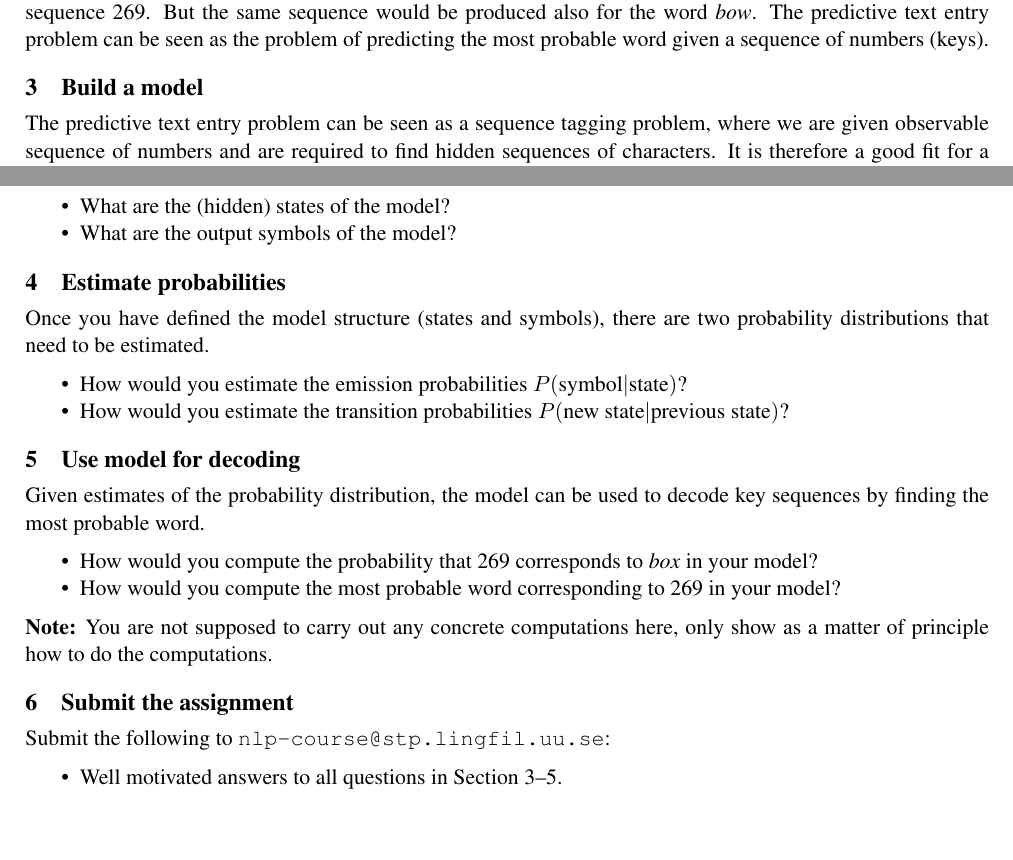
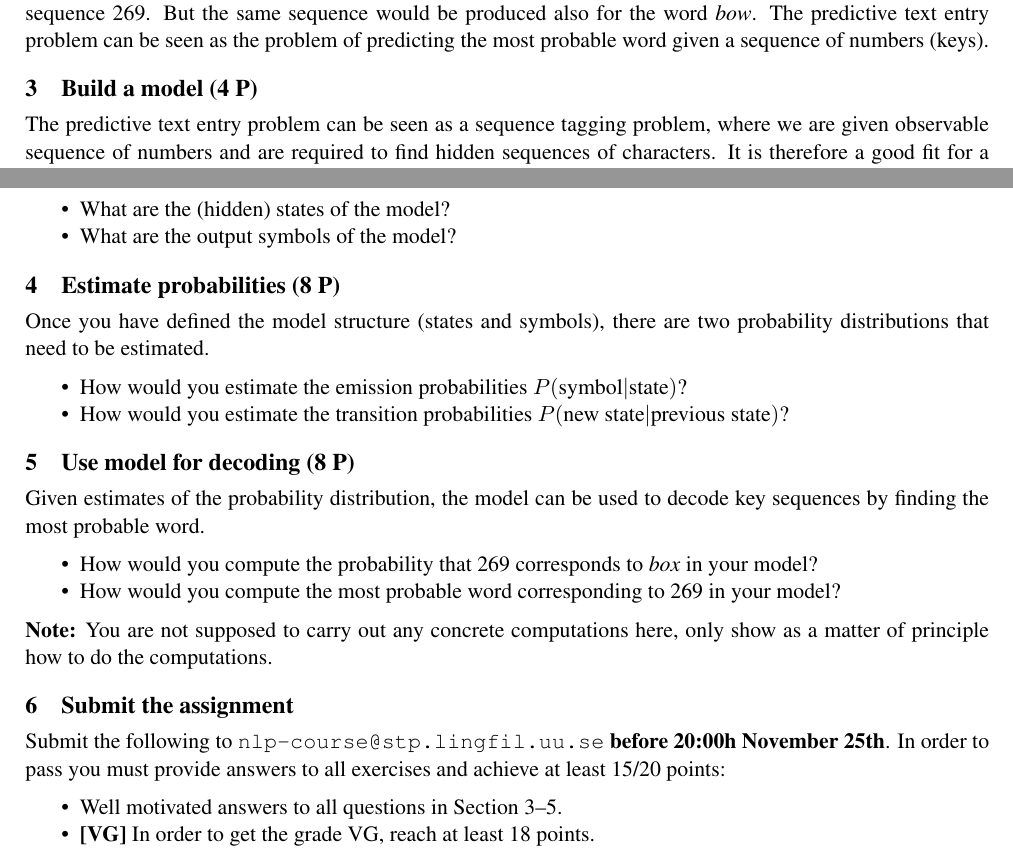
Before and after one commit to jnivre/uu_nlp_course, a LaTeX document (NLP-HMM-Ass.tex): two parts of the page, joined at a grey line, cut so that both start at the same text, the shorter picture padded with empty space. Compiled offline with pdfLaTeX.

Commit message:
updated HMM assignment

```diff
--- a/NLP-HMM-Ass.tex
+++ b/NLP-HMM-Ass.tex
@@ -100,7 +100,7 @@
 When used to produce text messages on a mobile phone, this device produces a sequence of numbers that can represent multiple sequences of characters.
 For example, to type the word {\em box}, you would produce the key sequence 269. But the same sequence would be produced also for the word {\em bow}.
 The predictive text entry problem can be seen as the problem of predicting the most probable word given a sequence of numbers (keys).
-\newsec{Build a model}{model}%
+\newsec{Build a model (4 P)}{model}%
 The predictive text entry problem can be seen as a sequence tagging problem, where we are given observable sequence of numbers and are required to
 find hidden sequences of characters. It is therefore a good fit for a Hidden Markov Model. Your first task is to define the model structure.
 \begin{itemize}[noitemsep,topsep=0.2cm]
@@ -108,14 +108,14 @@
 \item What are the output symbols of the model?
 \end{itemize}
 
-\newsec{Estimate probabilities}{estimate}%
+\newsec{Estimate probabilities (8 P)}{estimate}%
 Once you have defined the model structure (states and symbols), there are two probability distributions that need to be estimated.
 \begin{itemize}[noitemsep,topsep=0.2cm]
 \item How would you estimate the emission probabilities $P(\mbox{symbol}|\mbox{state})$?
 \item How would you estimate the transition probabilities $P(\mbox{new state}|\mbox{previous state})$?
 \end{itemize}
 
-\newsec{Use model for decoding}{decode}%
+\newsec{Use model for decoding (8 P)}{decode}%
 Given estimates of the probability distribution, the model can be used to decode key sequences by finding the most probable word.
 \begin{itemize}[noitemsep,topsep=0.2cm]
 \item How would you compute the probability that 269 corresponds to {\em box} in your model?
@@ -124,9 +124,10 @@
 \textbf{Note:} You are not supposed to carry out any concrete computations here, only show as a matter of principle how to do the computations.
 
 \newsec{Submit the assignment}{submit}%
-Submit the following to {\tt nlp-course@stp.lingfil.uu.se}:
+Submit the following to {\tt nlp-course@stp.lingfil.uu.se} \textbf{before 20:00h November 25th}. In order to pass you must provide answers to all exercises and achieve at least 15/20 points:
 \begin{itemize}[noitemsep,topsep=0.2cm]
 \item Well motivated answers to all questions in Section~\ref{sec:model}--\ref{sec:decode}.
+\item \textbf{[VG]} In order to get the grade VG, reach at least 18 points.
 \end{itemize}
 
 \end{document}
```
Also changed, not shown: NLP-HMM-Ass.tex (2 more changed lines).
